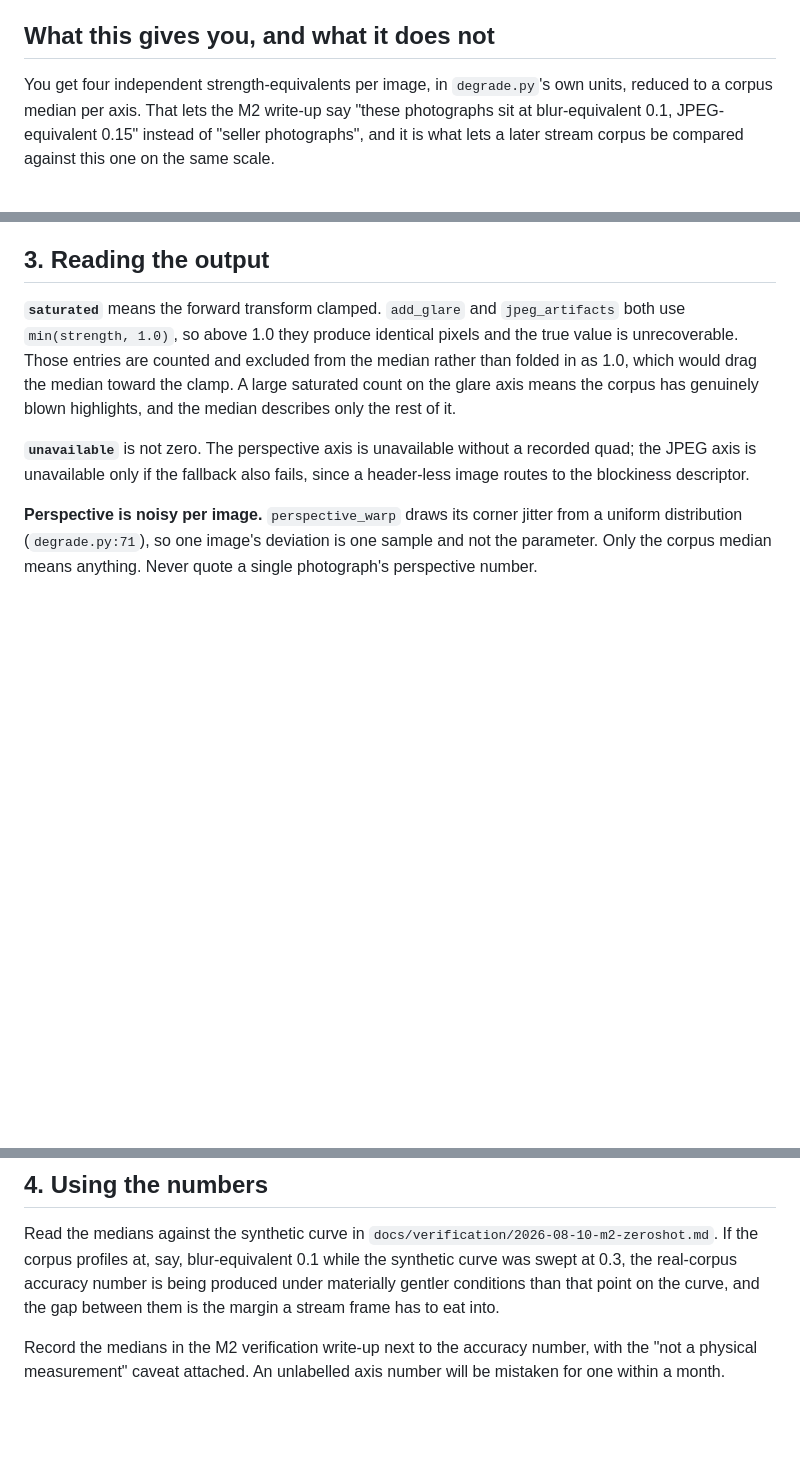
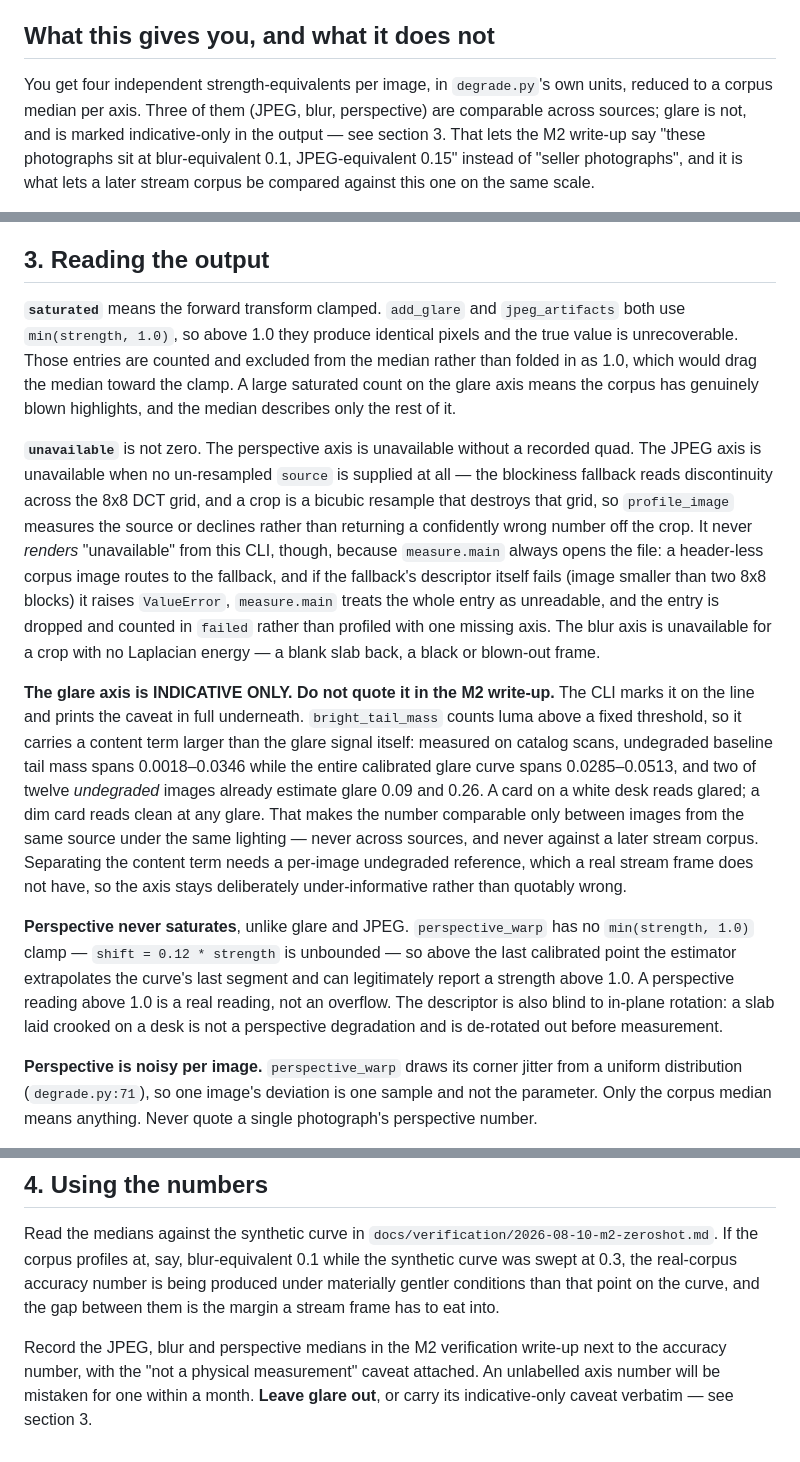
Before and after one commit to darkharasho/hitcheck, a Markdown page: docs/runbooks/2026-08-31-m2-axis-measurement.md, 3 parts joined by grey strips. Drawn GitHub-style; blank space fills up the shorter version.

Commit message:
docs(runbook): glare is indicative-only, and "unavailable" matches the code
Final whole-branch review, findings 4b and 7.

Section 3 claimed the JPEG axis renders "unavailable" if the blockiness
fallback fails. It could not: `blockiness` raises `ValueError`,
`profile_image` propagates it, and `measure.main` drops the whole entry as
unreadable. Corrected to what the code does after the F5 fix -- the axis
is unavailable when no un-resampled source is supplied, and a failing
descriptor still costs the entry.

`estimate_glare`'s docstring says "compare readings within a source, not
across sources", but this runbook told the operator to quote the corpus
glare median in the M2 write-up -- the exact across-source comparison the
docstring warns against. The content term is larger than the signal:
undegraded baseline tail mass spans 0.0018-0.0346 against a glare curve
spanning 0.0285-0.0513, and two of twelve undegraded images already
estimate glare 0.09 and 0.26. The axis is now marked indicative-only here
and in the CLI output. Deliberately not fixed by a new descriptor or a
baseline subtraction: a real stream frame has no undegraded reference, so
that is new design work, and leaving the axis under-informative is the
safe direction.

Co-Authored-By: Claude Opus 5 <noreply@anthropic.com>

```diff
--- a/docs/runbooks/2026-08-31-m2-axis-measurement.md
+++ b/docs/runbooks/2026-08-31-m2-axis-measurement.md
@@ -8,7 +8,9 @@ that corpus actually was.
 ## What this gives you, and what it does not
 
 You get four independent strength-equivalents per image, in `degrade.py`'s
-own units, reduced to a corpus median per axis. That lets the M2 write-up
+own units, reduced to a corpus median per axis. Three of them (JPEG, blur,
+perspective) are comparable across sources; glare is not, and is marked
+indicative-only in the output — see section 3. That lets the M2 write-up
 say "these photographs sit at blur-equivalent 0.1, JPEG-equivalent 0.15"
 instead of "seller photographs", and it is what lets a later stream corpus
 be compared against this one on the same scale.
@@ -82,8 +84,41 @@ glare axis means the corpus has genuinely blown highlights, and the median
 describes only the rest of it.
 
 **`unavailable`** is not zero. The perspective axis is unavailable without
-a recorded quad; the JPEG axis is unavailable only if the fallback also
-fails, since a header-less image routes to the blockiness descriptor.
+a recorded quad. The JPEG axis is unavailable when no un-resampled
+`source` is supplied at all — the blockiness fallback reads discontinuity
+across the 8x8 DCT grid, and a crop is a bicubic resample that destroys
+that grid, so `profile_image` measures the source or declines rather than
+returning a confidently wrong number off the crop. It never *renders*
+"unavailable" from this CLI, though, because `measure.main` always opens
+the file: a header-less corpus image routes to the fallback, and if the
+fallback's descriptor itself fails (image smaller than two 8x8 blocks) it
+raises `ValueError`, `measure.main` treats the whole entry as unreadable,
+and the entry is dropped and counted in `failed` rather than profiled with
+one missing axis. The blur axis is unavailable for a crop with no
+Laplacian energy — a blank slab back, a black or blown-out frame.
+
+**The glare axis is INDICATIVE ONLY. Do not quote it in the M2 write-up.**
+The CLI marks it on the line and prints the caveat in full underneath.
+`bright_tail_mass` counts luma above a fixed threshold, so it carries a
+content term larger than the glare signal itself: measured on catalog
+scans, undegraded baseline tail mass spans 0.0018–0.0346 while the entire
+calibrated glare curve spans 0.0285–0.0513, and two of twelve
+*undegraded* images already estimate glare 0.09 and 0.26. A card on a
+white desk reads glared; a dim card reads clean at any glare. That makes
+the number comparable only between images from the same source under the
+same lighting — never across sources, and never against a later stream
+corpus. Separating the content term needs a per-image undegraded
+reference, which a real stream frame does not have, so the axis stays
+deliberately under-informative rather than quotably wrong.
+
+**Perspective never saturates**, unlike glare and JPEG. `perspective_warp`
+has no `min(strength, 1.0)` clamp — `shift = 0.12 * strength` is
+unbounded — so above the last calibrated point the estimator extrapolates
+the curve's last segment and can legitimately report a strength above 1.0.
+A perspective reading above 1.0 is a real reading, not an overflow. The
+descriptor is also blind to in-plane rotation: a slab laid crooked on a
+desk is not a perspective degradation and is de-rotated out before
+measurement.
 
 **Perspective is noisy per image.** `perspective_warp` draws its corner
 jitter from a uniform distribution (`degrade.py:71`), so one image's
@@ -105,6 +140,8 @@ real-corpus accuracy number is being produced under materially gentler
 conditions than that point on the curve, and the gap between them is the
 margin a stream frame has to eat into.
 
-Record the medians in the M2 verification write-up next to the accuracy
-number, with the "not a physical measurement" caveat attached. An
-unlabelled axis number will be mistaken for one within a month.
+Record the JPEG, blur and perspective medians in the M2 verification
+write-up next to the accuracy number, with the "not a physical
+measurement" caveat attached. An unlabelled axis number will be mistaken
+for one within a month. **Leave glare out**, or carry its
+indicative-only caveat verbatim — see section 3.
```
